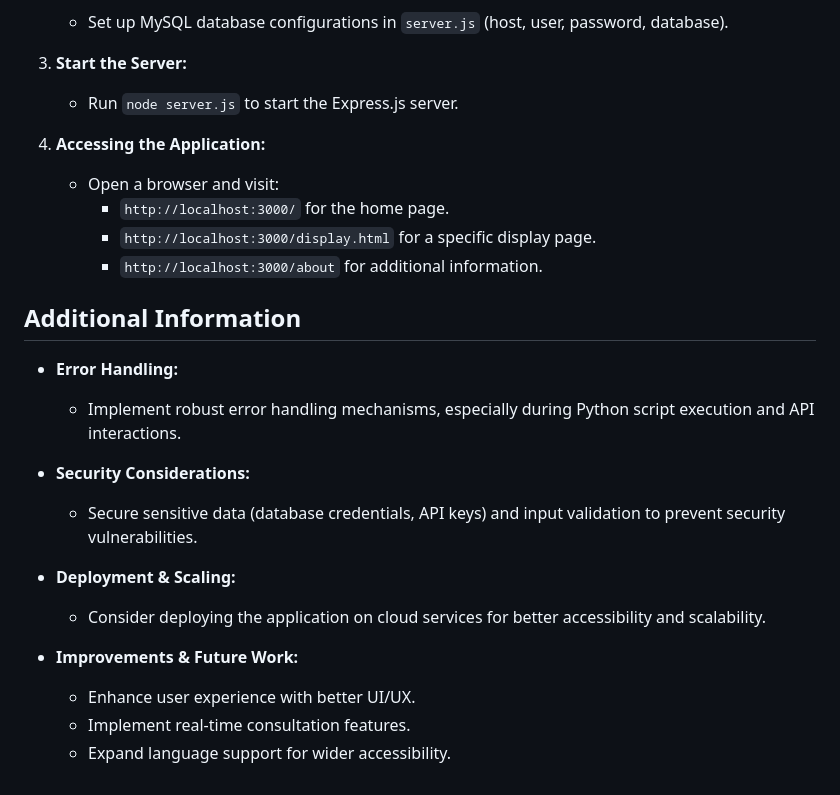
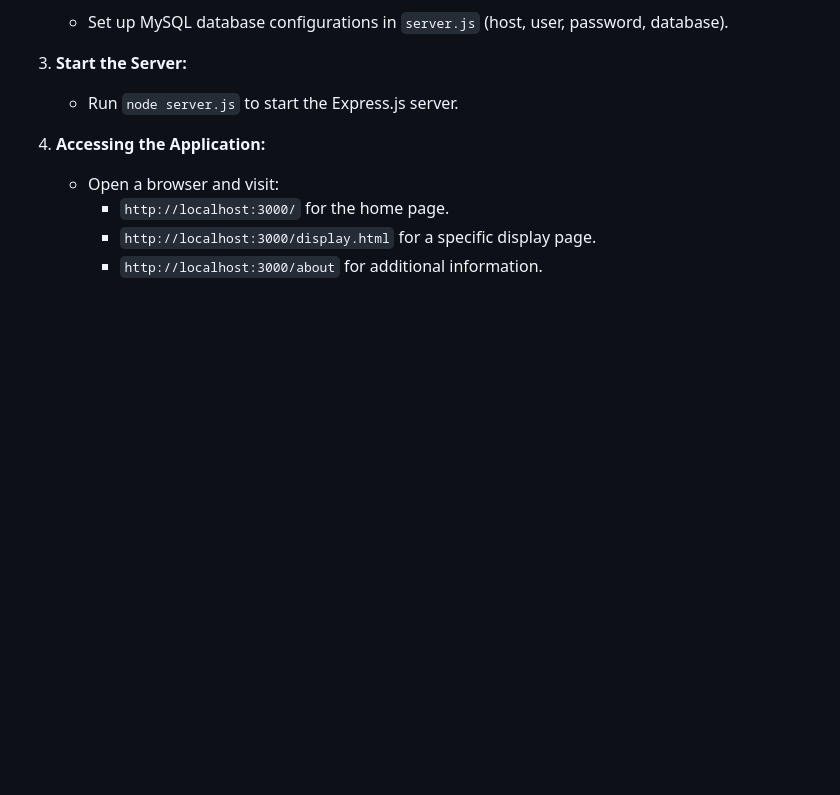
Before and after one commit to SachinSangaal/RuralConnect-AI-Powered-Telemedicine-Platform, a Markdown page: README.md, the part around one of its changes. Rendered like a GitHub page; blank space fills up the shorter version.

```diff
--- a/README.md
+++ b/README.md
@@ -124,19 +81,3 @@ project-directory/
      - `http://localhost:3000/` for the home page.
      - `http://localhost:3000/display.html` for a specific display page.
      - `http://localhost:3000/about` for additional information.
-
-## Additional Information
-
-- **Error Handling:**
-  - Implement robust error handling mechanisms, especially during Python script execution and API interactions.
-
-- **Security Considerations:**
-  - Secure sensitive data (database credentials, API keys) and input validation to prevent security vulnerabilities.
-
-- **Deployment & Scaling:**
-  - Consider deploying the application on cloud services for better accessibility and scalability.
-
-- **Improvements & Future Work:**
-  - Enhance user experience with better UI/UX.
-  - Implement real-time consultation features.
-  - Expand language support for wider accessibility.
```
Also changed, not shown: other parts of README.md (+1 -44 lines).
